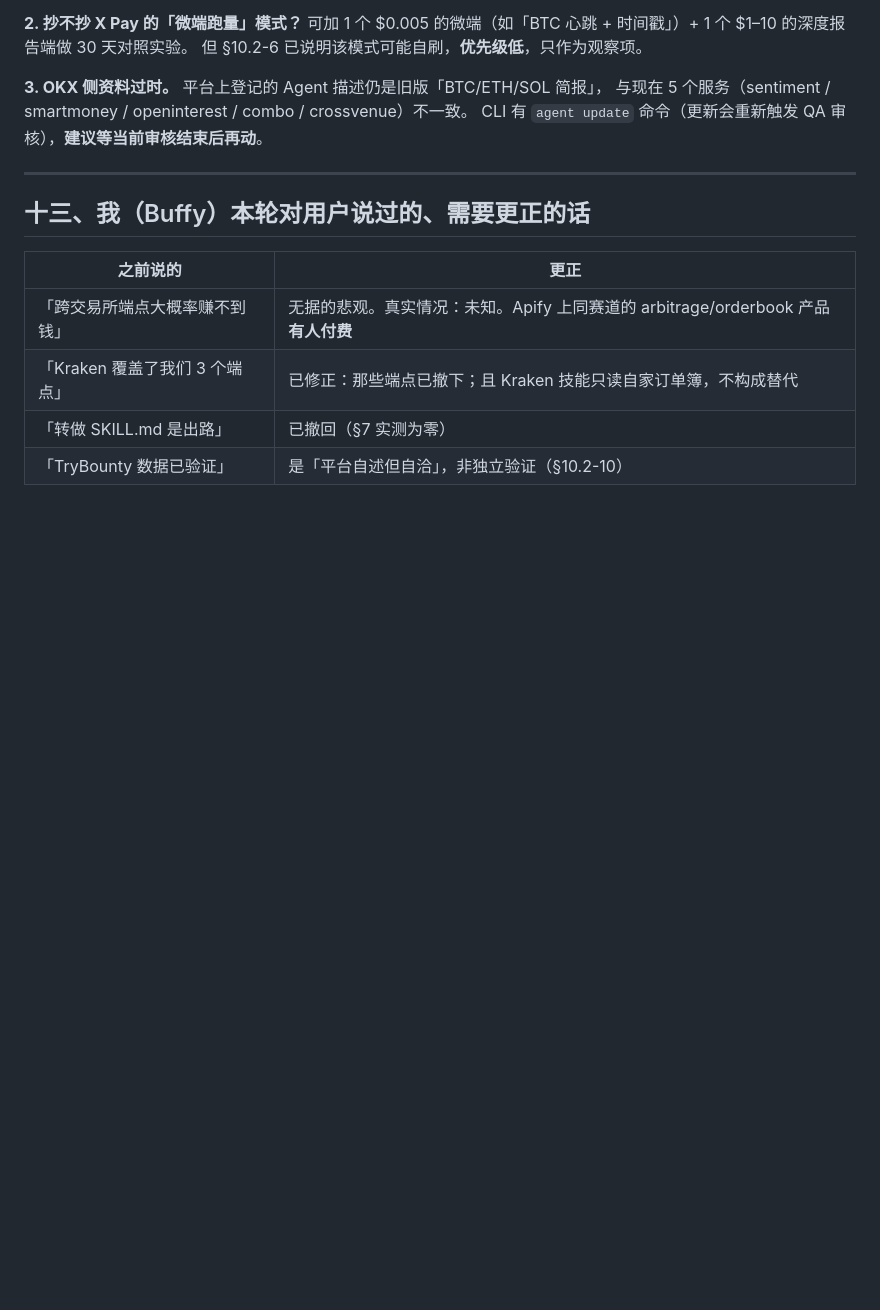
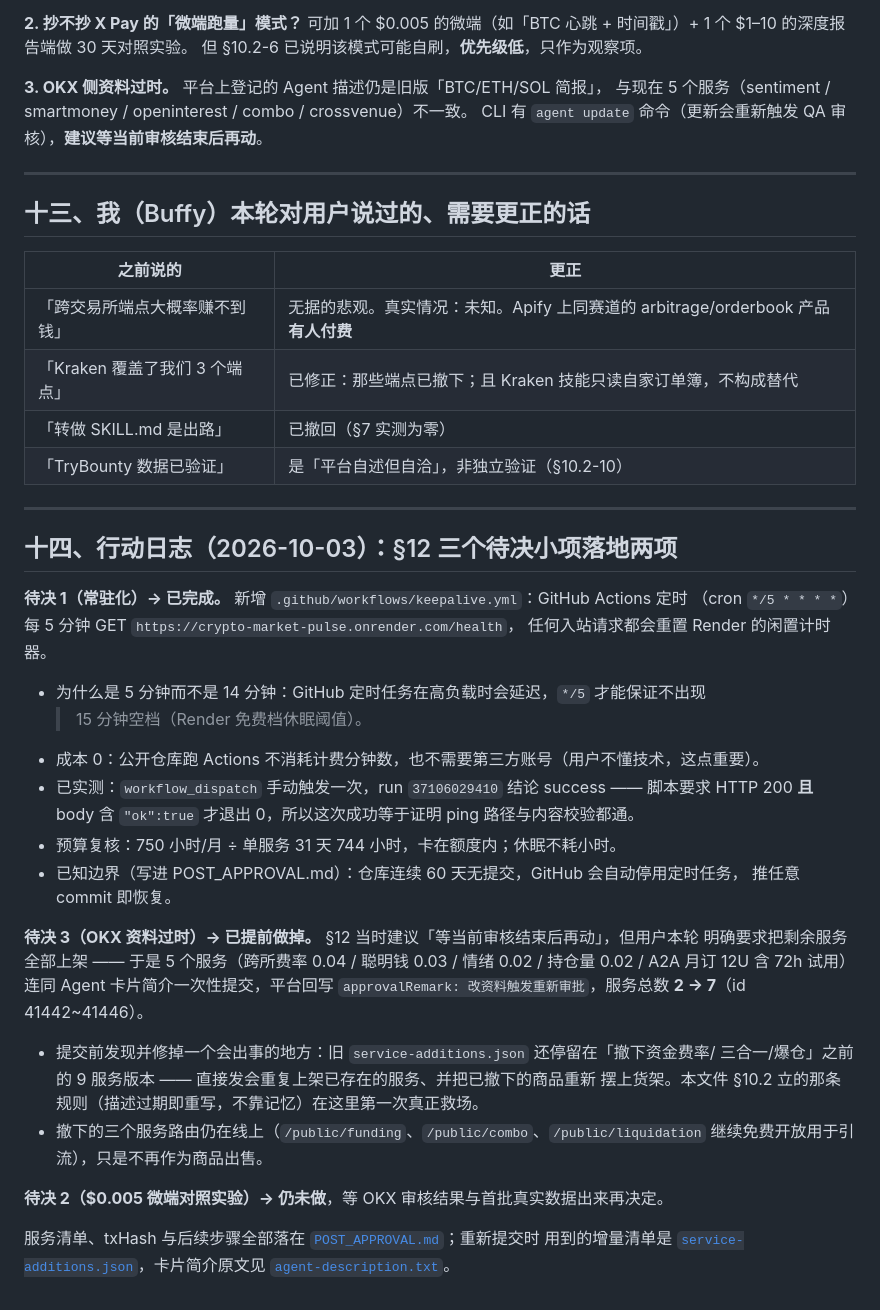
Before and after one commit to silimsss/okx-x402-service, a Markdown page: AGENT_MARKET_2026.md, the part around the change. Drawn GitHub-style; blank space fills up the shorter version.

Commit message:
记录本轮落地：常驻化已做、OKX 资料已提前重提
把 §12 三个待决小项的进度写进调研文档，避免下次再靠记忆判断哪些已做、哪些没做：
keepalive 定时任务的粒度选择理由与 60 天停用边界、OKX 服务总数 2 → 7 的 txHash 与
审核状态，以及「旧增量清单会重复上架已撤下服务」这次踩坑记录。

🤖 Generated with Codebuff
Co-Authored-By: Codebuff <noreply@codebuff.com>

```diff
--- a/AGENT_MARKET_2026.md
+++ b/AGENT_MARKET_2026.md
@@ -635,3 +635,37 @@ CLI 有 `agent update` 命令（更新会重新触发 QA 审核），**建议等
 | 「Kraken 覆盖了我们 3 个端点」 | 已修正：那些端点已撤下；且 Kraken 技能只读自家订单簿，不构成替代 |
 | 「转做 SKILL.md 是出路」 | 已撤回（§7 实测为零） |
 | 「TryBounty 数据已验证」 | 是「平台自述但自洽」，非独立验证（§10.2-10） |
+
+---
+
+## 十四、行动日志（2026-10-03）：§12 三个待决小项落地两项
+
+**待决 1（常驻化）→ 已完成。** 新增 `.github/workflows/keepalive.yml`：GitHub Actions 定时
+（cron `*/5 * * * *`）每 5 分钟 GET `https://crypto-market-pulse.onrender.com/health`，
+任何入站请求都会重置 Render 的闲置计时器。
+
+- 为什么是 5 分钟而不是 14 分钟：GitHub 定时任务在高负载时会延迟，`*/5` 才能保证不出现
+  >15 分钟空档（Render 免费档休眠阈值）。
+- 成本 0：公开仓库跑 Actions 不消耗计费分钟数，也不需要第三方账号（用户不懂技术，这点重要）。
+- 已实测：`workflow_dispatch` 手动触发一次，run `37106029410` 结论 success —— 脚本要求
+  HTTP 200 **且** body 含 `"ok":true` 才退出 0，所以这次成功等于证明 ping 路径与内容校验都通。
+- 预算复核：750 小时/月 ÷ 单服务 31 天 744 小时，卡在额度内；休眠不耗小时。
+- 已知边界（写进 POST_APPROVAL.md）：仓库连续 60 天无提交，GitHub 会自动停用定时任务，
+  推任意 commit 即恢复。
+
+**待决 3（OKX 资料过时）→ 已提前做掉。** §12 当时建议「等当前审核结束后再动」，但用户本轮
+明确要求把剩余服务全部上架 —— 于是 5 个服务（跨所费率 0.04 / 聪明钱 0.03 / 情绪 0.02 /
+持仓量 0.02 / A2A 月订 12U 含 72h 试用）连同 Agent 卡片简介一次性提交，平台回写
+`approvalRemark: 改资料触发重新审批`，服务总数 **2 → 7**（id 41442~41446）。
+
+- 提交前发现并修掉一个会出事的地方：旧 `service-additions.json` 还停留在「撤下资金费率/
+  三合一/爆仓」之前的 9 服务版本 —— 直接发会重复上架已存在的服务、并把已撤下的商品重新
+  摆上货架。本文件 §10.2 立的那条规则（描述过期即重写，不靠记忆）在这里第一次真正救场。
+- 撤下的三个服务路由仍在线上（`/public/funding`、`/public/combo`、`/public/liquidation`
+  继续免费开放用于引流），只是不再作为商品出售。
+
+**待决 2（$0.005 微端对照实验）→ 仍未做**，等 OKX 审核结果与首批真实数据出来再决定。
+
+服务清单、txHash 与后续步骤全部落在 [`POST_APPROVAL.md`](POST_APPROVAL.md)；重新提交时
+用到的增量清单是 [`service-additions.json`](service-additions.json)，卡片简介原文见
+[`agent-description.txt`](agent-description.txt)。
```
